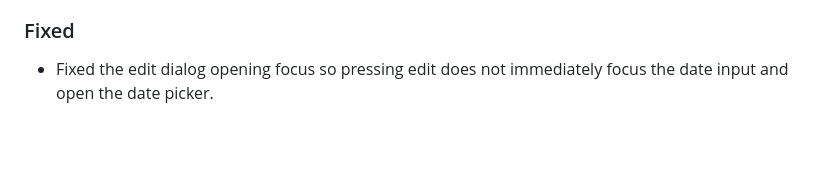
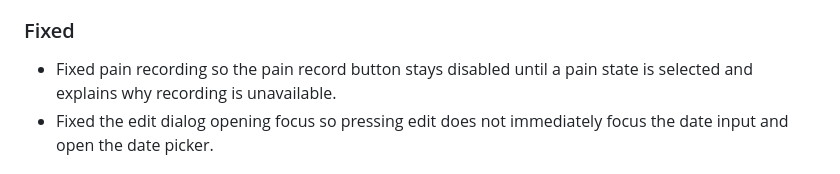
Before and after one commit to michy-coder/tidetrace, a Markdown page: CHANGELOG.md, the part around the change. Rendered like a GitHub page; blank space fills up the shorter version.

Commit message:
docs: note pain recording guard

```diff
--- a/CHANGELOG.md
+++ b/CHANGELOG.md
@@ -10,6 +10,7 @@ All notable changes to TideTrace will be documented in this file.
 - Reorganized the app into record, history, summary, and management screens with a fixed mobile navigation bar; added record-type tabs, timeline connectors for individual records, and consistent action controls in settings.
 
 ### Fixed
+- Fixed pain recording so the pain record button stays disabled until a pain state is selected and explains why recording is unavailable.
 - Fixed the edit dialog opening focus so pressing edit does not immediately focus the date input and open the date picker.
 
 ## v0.2.0 - 2026-07-22
```
